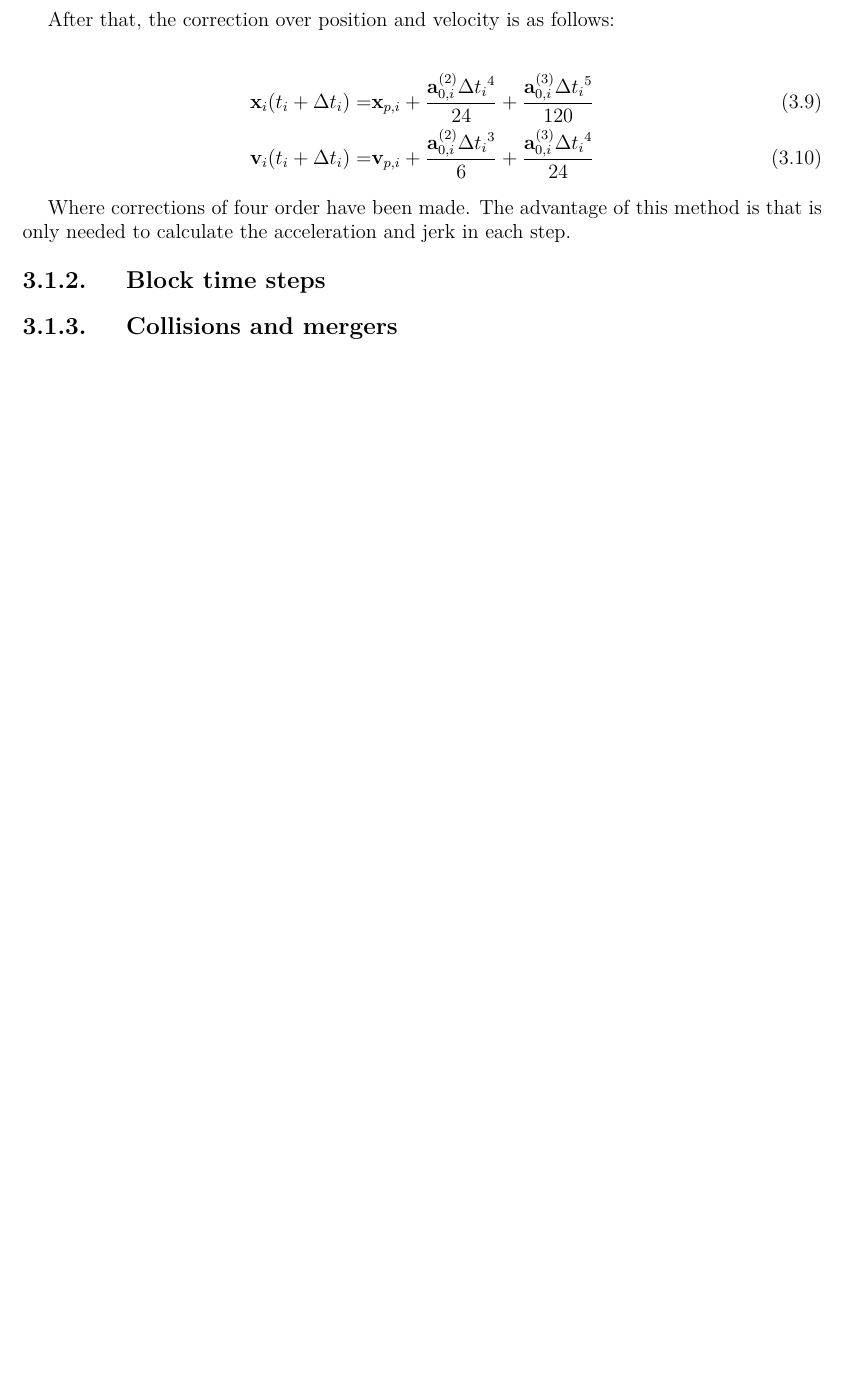
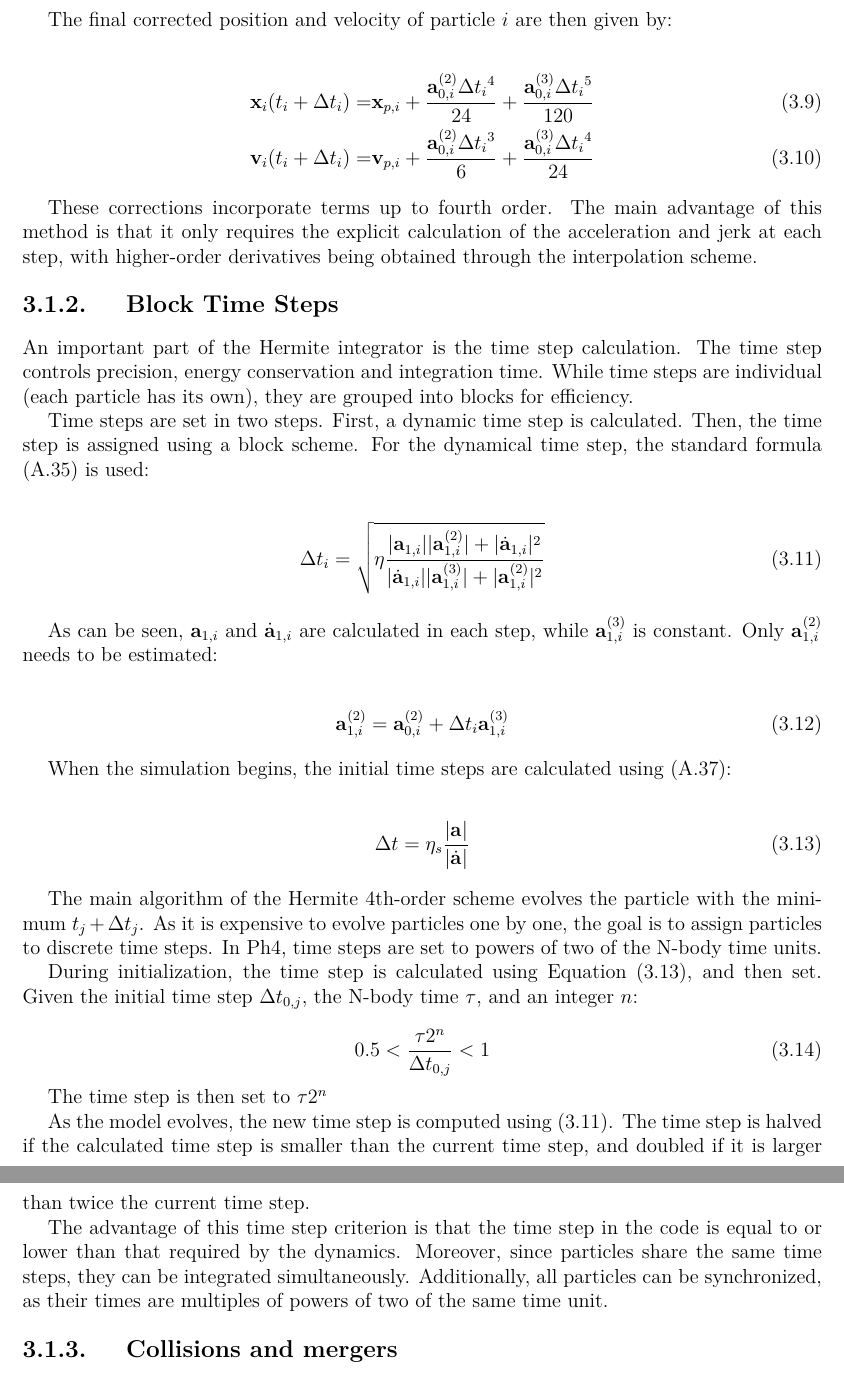
Before and after one commit to BorisCG/Tesis_latex, a LaTeX thesis (main.tex, which reads example.tex): part of page 15 of 29 before the commit and two parts of pages 15 and 16 of 30 after it, the two joined at a grey line, cut at the place of the change, the shorter picture padded with empty space. Compiled offline with pdfLaTeX; a missing font is replaced by an installed copy or a similar font; a LaTeX package or settings file that is missing is left out.

Commit message:
Escritura de seccion block time steps

```diff
--- a/example.tex
+++ b/example.tex
@@ -176,16 +176,52 @@ From the Hermite interpolation, we can have an estimation of the second and thir
 	\mathbf{a}^{(3)}_{0, i} &= \frac{12 (\mathbf{a}_{0, i} - \mathbf{a}_{1, i}) + 6(\dot{\mathbf{a}}_{0, i} + \dot{\mathbf{a}}_{1, i})\Delta t_i}{{\Delta t_i}^3}
 \end{align}
 
-After that, the correction over position and velocity is as follows:
+The final corrected position and velocity of particle $i$ are then given by:
 
 \begin{align}
 	\mathbf{x}_i(t_i + \Delta t_i) =& \mathbf{x}_{p, i} + \frac{\mathbf{a}^{(2)}_{0, i} {\Delta t_i}^4}{24} + \frac{\mathbf{a}^{(3)}_{0, i} {\Delta t_i}^5}{120} \\
 	\mathbf{v}_i(t_i + \Delta t_i) =& \mathbf{v}_{p, i} + \frac{\mathbf{a}^{(2)}_{0, i} {\Delta t_i}^3}{6} + \frac{\mathbf{a}^{(3)}_{0, i} {\Delta t_i}^4}{24}
 \end{align}
 
-Where corrections of four order have been made. The advantage of this method is that is only needed to calculate the acceleration and jerk in each step.
+These corrections incorporate terms up to fourth order. The main advantage of this method is that it only requires the explicit calculation of the acceleration and jerk at each step, with higher-order derivatives being obtained through the interpolation scheme.
 
-\subsection{Block time steps}
+\subsection{Block Time Steps}
+
+An important part of the Hermite integrator is the time step calculation. The time step controls precision, energy conservation and integration time. While time steps are individual (each particle has its own), they are grouped into blocks for efficiency.
+
+Time steps are set in two steps. First, a dynamic time step is calculated. Then, the time step is assigned using a block scheme. For the dynamical time step, the standard formula (\ref{eq:ap_tstep_std}) is used:
+
+\begin{align}
+	\Delta t_i = \sqrt{\eta \frac{|\mathbf{a}_{1, i}| |\mathbf{a}^{(2)}_{1, i}| + |\dot{\mathbf{a}}_{1, i}|^2}{|\dot{\mathbf{a}}_{1, i}| |\mathbf{a}^{(3)}_{1, i}| + |\mathbf{a}^{(2)}_{1, i}|^2}} \label{eq:3.11}
+\end{align}
+
+As can be seen, $\mathbf{a}_{1, i}$ and $\dot{\mathbf{a}}_{1, i}$ are calculated in each step, while $\mathbf{a}^{(3)}_{1, i}$ is constant. Only $\mathbf{a}^{(2)}_{1, i}$ needs to be estimated:
+
+\begin{align}
+	\mathbf{a}^{(2)}_{1, i} = \mathbf{a}^{(2)}_{0, i} + \Delta t_i \mathbf{a}^{(3)}_{1, i}
+\end{align}
+
+When the simulation begins, the initial time steps are calculated using (\ref{eq:ap_tstep_ini}):
+
+\begin{align}
+	\Delta t = \eta_s \frac{|\mathbf{a}|}{|\dot{\mathbf{a}}|} \label{eq:3.13}
+\end{align}
+
+The main algorithm of the Hermite 4th-order scheme evolves the particle with the minimum $t_j + \Delta t_j$. As it is expensive to evolve particles one by one, the goal is to assign particles to discrete time steps. In Ph4, time steps are set to powers of two of the N-body time units.
+
+During initialization, the time step is calculated using Equation (\ref{eq:3.13}), and then set. Given the initial time step $\Delta t_{0, j}$, the N-body time $\tau$, and an integer $n$:
+
+\begin{equation}
+	0.5 < \frac{\tau 2^{n}}{\Delta t_{0, j}} < 1
+\end{equation}
+
+The time step is then set to $\tau 2^{n}$
+
+As the model evolves, the new time step is computed using (\ref{eq:3.11}). The time step is halved if the calculated time step is smaller than the current time step, and doubled if it is larger than twice the current time step.
+
+The advantage of this time step criterion is that the time step in the code is equal to or lower than that required by the dynamics. Moreover, since particles share the same time steps, they can be integrated simultaneously. Additionally, all particles can be synchronized, as their times are multiples of powers of two of the same time unit.
+
+
 
 
 \subsection{Collisions and mergers}
```
Also changed, not shown: main.pdf, example.tex (38 more changed lines), 6 other files.
